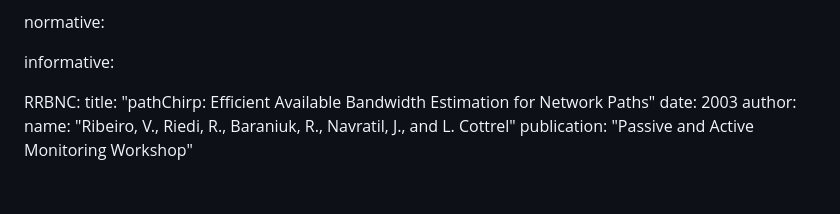
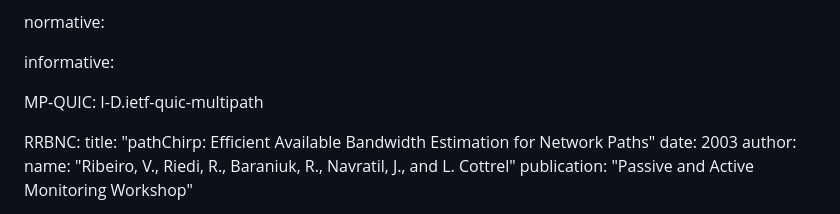
Before and after one commit to wcsmith/draft-quic-receive-ts, a Markdown page: draft-smith-quic-receive-ts.md, the part around the change printed below. Drawn GitHub-style; blank space fills up the shorter version.

Commit message:
Reference MP-QUIC

```diff
--- a/draft-smith-quic-receive-ts.md
+++ b/draft-smith-quic-receive-ts.md
@@ -49,6 +49,8 @@ author:
 normative:
 
 informative:
+
+  MP-QUIC: I-D.ietf-quic-multipath
 
   RRBNC:
     title: "pathChirp: Efficient Available Bandwidth Estimation for Network
```
Also changed, not shown: other parts of draft-smith-quic-receive-ts.md (+1 -1 lines).
